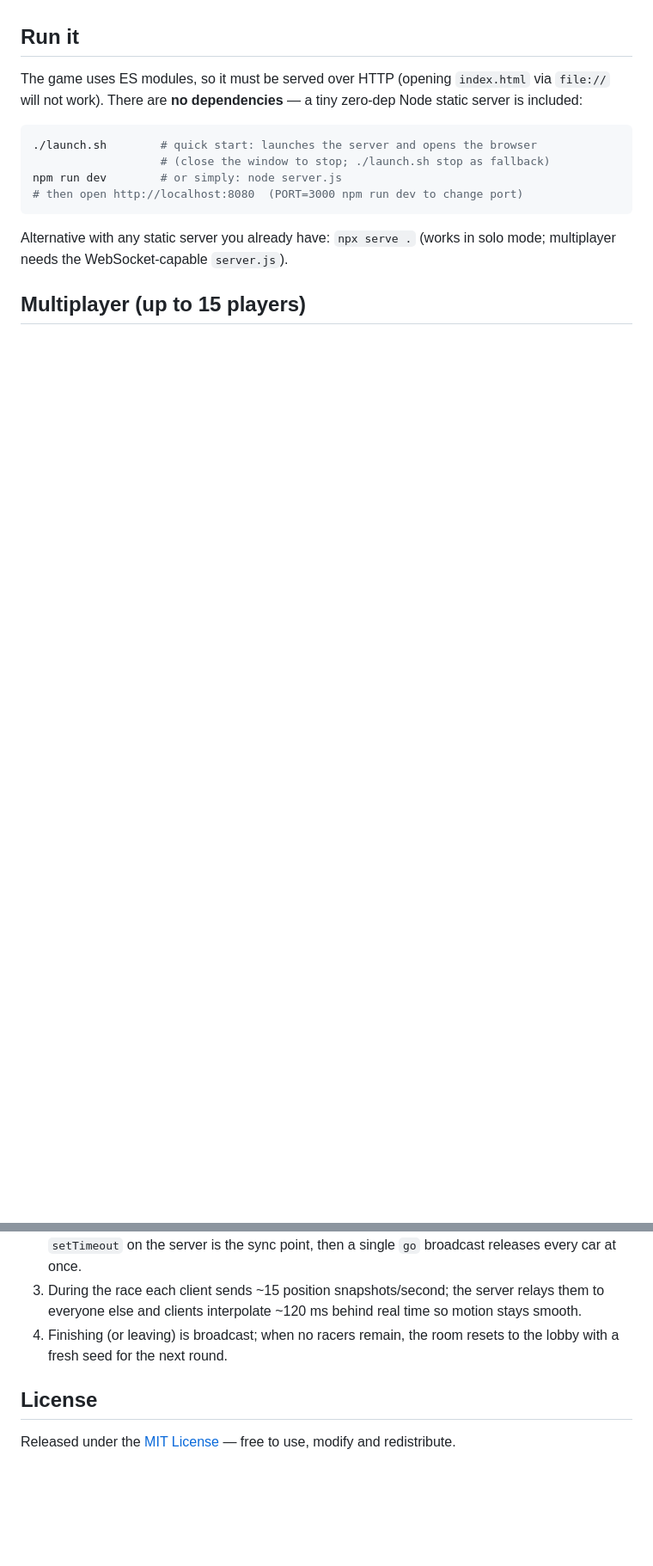
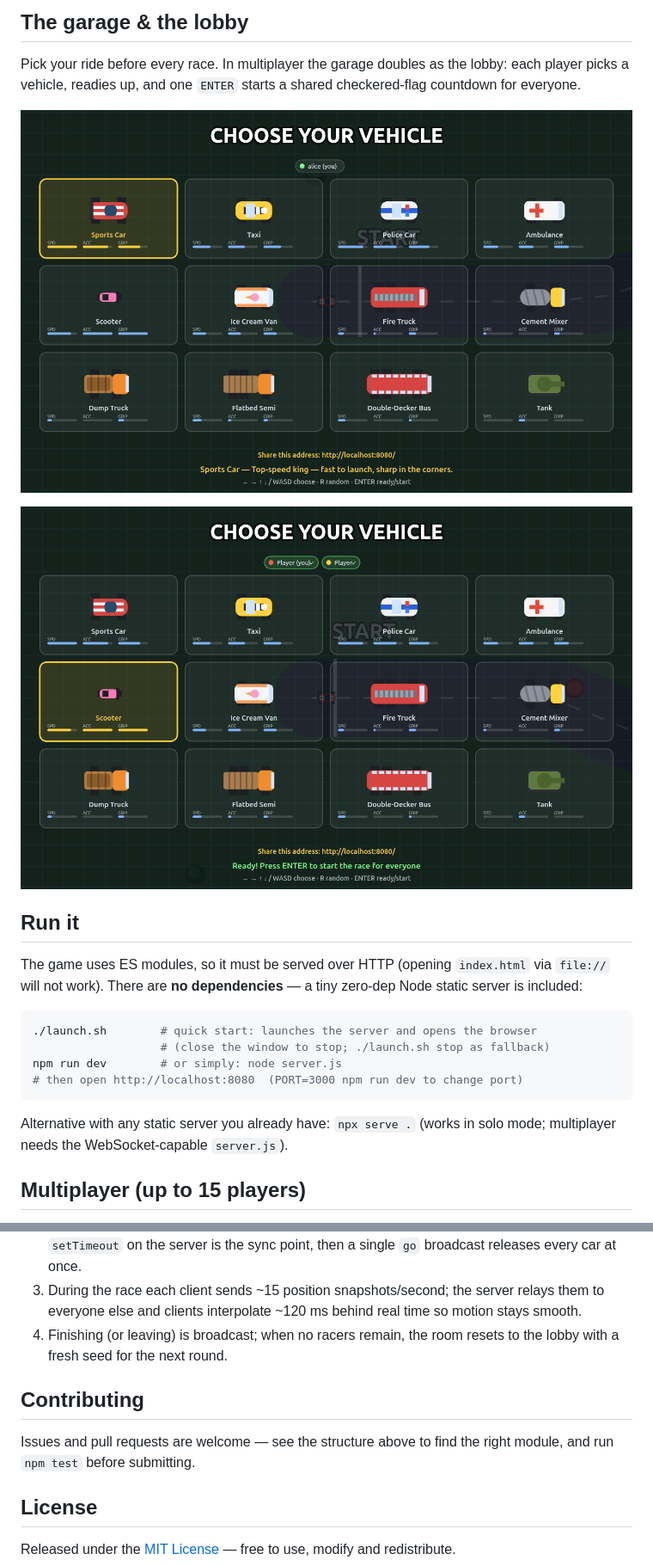
Before and after one commit to iermette/canyon-run, a Markdown page: README.md, 2 parts joined by grey strips. Shown at 86% size. Drawn GitHub-style; pictures changed too: docs/screens/garage.png (added), docs/screens/lobby.png (added); blank space fills up the shorter version.

```diff
--- a/README.md
+++ b/README.md
@@ -22,3 +35,12 @@ as more players join.
+## The garage & the lobby
+
+Pick your ride before every race. In multiplayer the garage doubles as the lobby:
+each player picks a vehicle, readies up, and one `ENTER` starts a shared
+checkered-flag countdown for everyone.
+
+![Garage — choose your vehicle](docs/screens/garage.png)
+
+![Multiplayer lobby — everyone ready](docs/screens/lobby.png)
 
 ## Run it
 
@@ -159,6 +190,11 @@ server/
 4. Finishing (or leaving) is broadcast; when no racers remain, the room resets
    to the lobby with a fresh seed for the next round.
 
+## Contributing
+
+Issues and pull requests are welcome — see the structure above to find the
+right module, and run `npm test` before submitting.
+
 ## License
 
 Released under the [MIT License](LICENSE) — free to use, modify and redistribute.
```
Also changed, not shown: other parts of README.md (+57 -35 lines), docs/screens/race.png (added).
